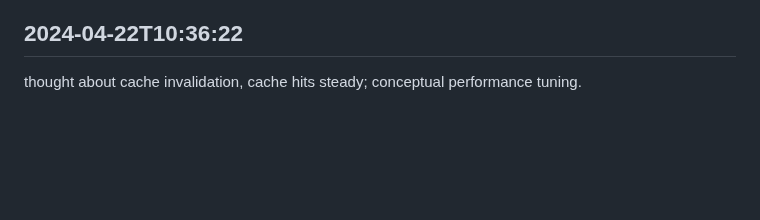
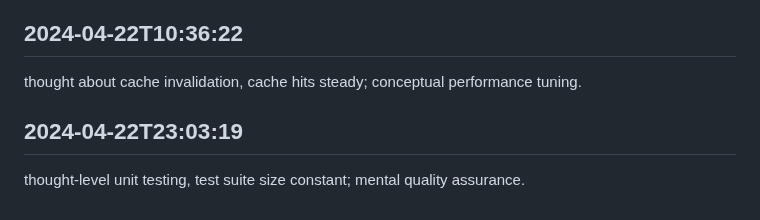
Before and after one commit to mrsandy1965/colabrate, a Markdown page: worklog.md, the part around the change. GitHub-like rendering; blank space fills up the shorter version.

Commit message:
everything’s sorted today

```diff
--- a/worklog.md
+++ b/worklog.md
@@ -3981,3 +3981,6 @@ mental dark launching, features fully visible; theoretical progressive rollout.
 
 ## 2024-04-22T10:36:22
 thought about cache invalidation, cache hits steady; conceptual performance tuning.
+
+## 2024-04-22T23:03:19
+thought-level unit testing, test suite size constant; mental quality assurance.
```
